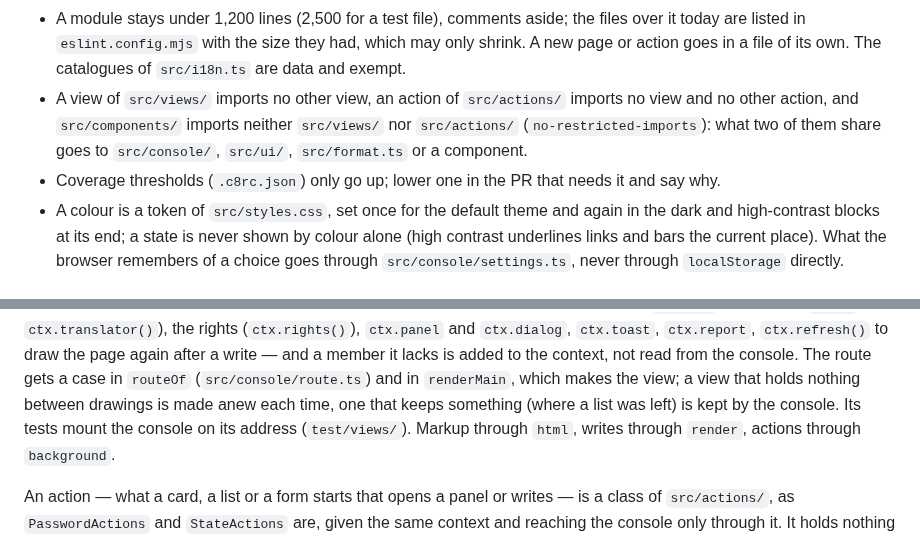
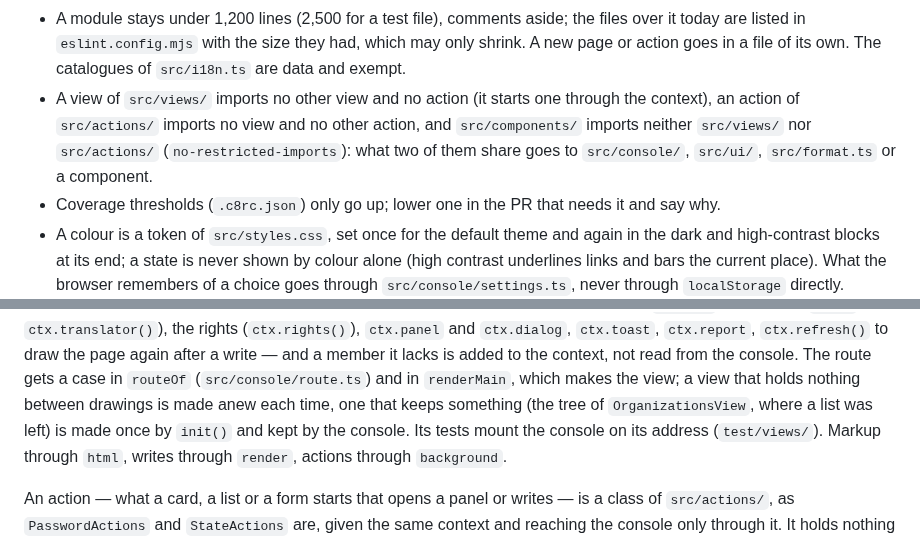
Before and after one commit to linagora/twake-directory-manager, a Markdown page: CONTRIBUTING.md, 2 parts joined by grey strips. Rendered like a GitHub page.

```diff
--- a/CONTRIBUTING.md
+++ b/CONTRIBUTING.md
@@ -51,11 +51,11 @@ context, report)` (`src/shared/background.ts`), which reports a failure.
   the files over it today are listed in `eslint.config.mjs` with the size
   they had, which may only shrink. A new page or action goes in a file of
   its own. The catalogues of `src/i18n.ts` are data and exempt.
-- A view of `src/views/` imports no other view, an action of `src/actions/`
-  imports no view and no other action, and `src/components/` imports
-  neither `src/views/` nor `src/actions/` (`no-restricted-imports`): what two
-  of them share goes to `src/console/`, `src/ui/`, `src/format.ts` or a
-  component.
+- A view of `src/views/` imports no other view and no action (it starts
+  one through the context), an action of `src/actions/` imports no view and
+  no other action, and `src/components/` imports neither `src/views/` nor
+  `src/actions/` (`no-restricted-imports`): what two of them share goes to
+  `src/console/`, `src/ui/`, `src/format.ts` or a component.
 - Coverage thresholds (`.c8rc.json`) only go up; lower one in the PR that
   needs it and say why.
 - A colour is a token of `src/styles.css`, set once for the default theme and
@@ -78,7 +78,8 @@ client (`ctx.api`), the words (`ctx.t`, `ctx.translator()`), the rights
 is added to the context, not read from the console. The route gets a case in
 `routeOf` (`src/console/route.ts`) and in `renderMain`, which makes the view;
 a view that holds nothing between drawings is made anew each time, one that
-keeps something (where a list was left) is kept by the console. Its tests
+keeps something (the tree of `OrganizationsView`, where a list was left) is
+made once by `init()` and kept by the console. Its tests
 mount the console on its address (`test/views/`). Markup through `html`,
 writes through `render`, actions through `background`.
 
```
Also changed, not shown: ARCHITECTURE.md (+22 -14 lines).
